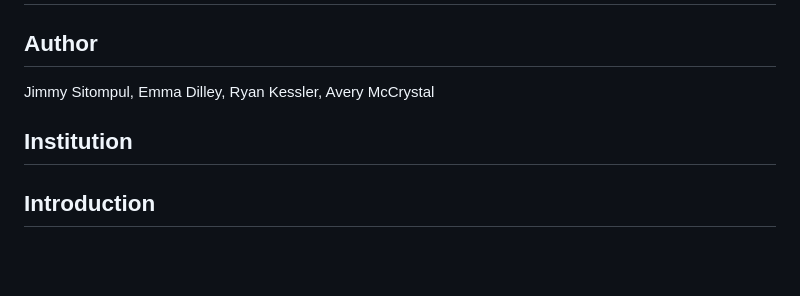
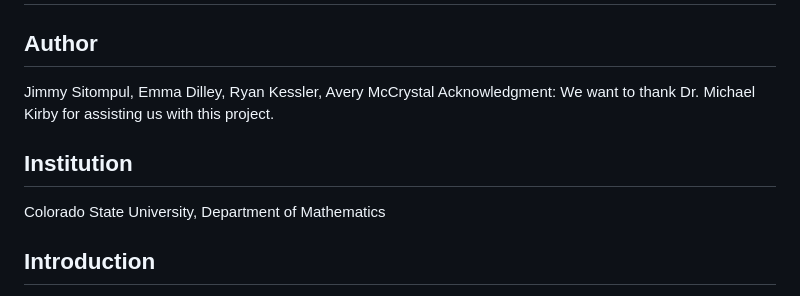
Before and after one commit to JimmySitompul/investment-strategy, a Markdown page: README.md, the part around the change. Drawn GitHub-style; blank space fills up the shorter version.

```diff
--- a/README.md
+++ b/README.md
@@ -2,8 +2,11 @@
 
 ## Author
 Jimmy Sitompul, Emma Dilley, Ryan Kessler, Avery McCrystal
+Acknowledgment: We want to thank Dr. Michael Kirby for assisting us with this project.
 
 ## Institution
+
+Colorado State University, Department of Mathematics
 
 ## Introduction
 
```
